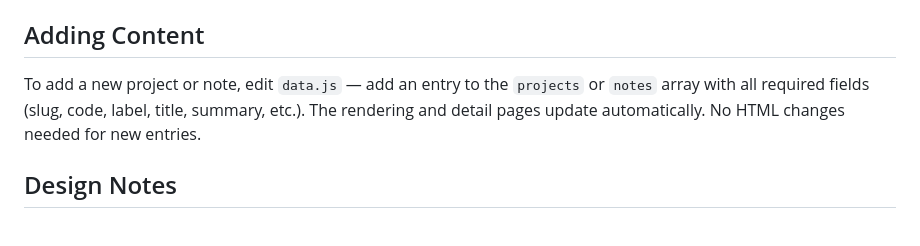
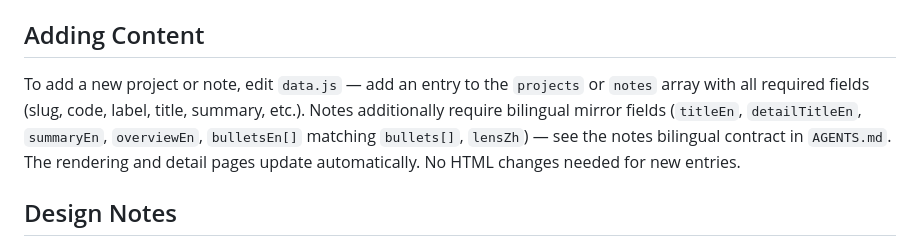
Before and after one commit to JameryW/MySite, a Markdown page: CLAUDE.md, the part around the change. GitHub-like rendering.

```diff
--- a/CLAUDE.md
+++ b/CLAUDE.md
@@ -61,7 +61,7 @@ All pages share the same header/nav structure, `data.js`, `app.js`, and `styles.
 
 ## Adding Content
 
-To add a new project or note, edit `data.js` — add an entry to the `projects` or `notes` array with all required fields (slug, code, label, title, summary, etc.). The rendering and detail pages update automatically. No HTML changes needed for new entries.
+To add a new project or note, edit `data.js` — add an entry to the `projects` or `notes` array with all required fields (slug, code, label, title, summary, etc.). Notes additionally require bilingual mirror fields (`titleEn`, `detailTitleEn`, `summaryEn`, `overviewEn`, `bulletsEn[]` matching `bullets[]`, `lensZh`) — see the notes bilingual contract in `AGENTS.md`. The rendering and detail pages update automatically. No HTML changes needed for new entries.
 
 ## Design Notes
 
```
Also changed, not shown: AGENTS.md (+11 -1 lines).
